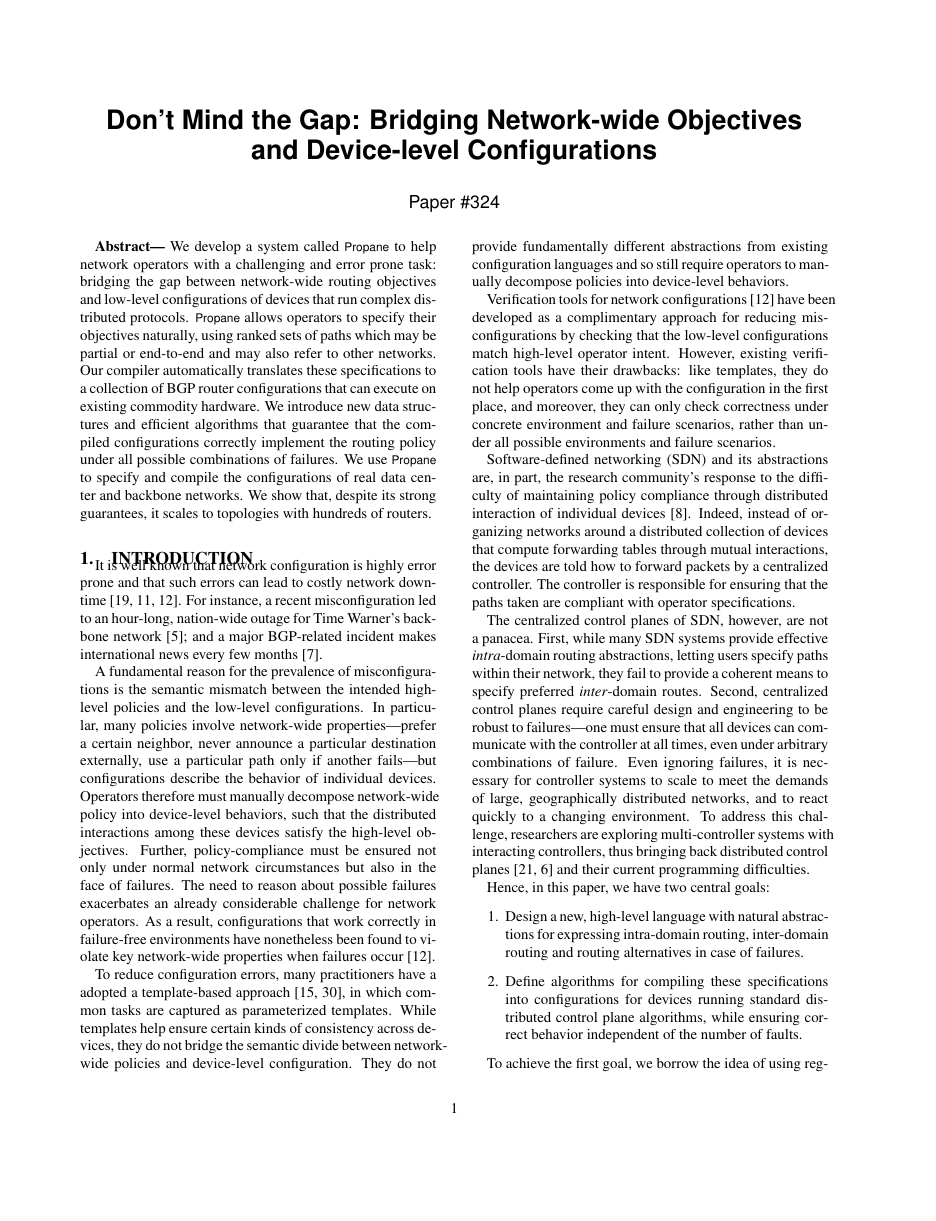
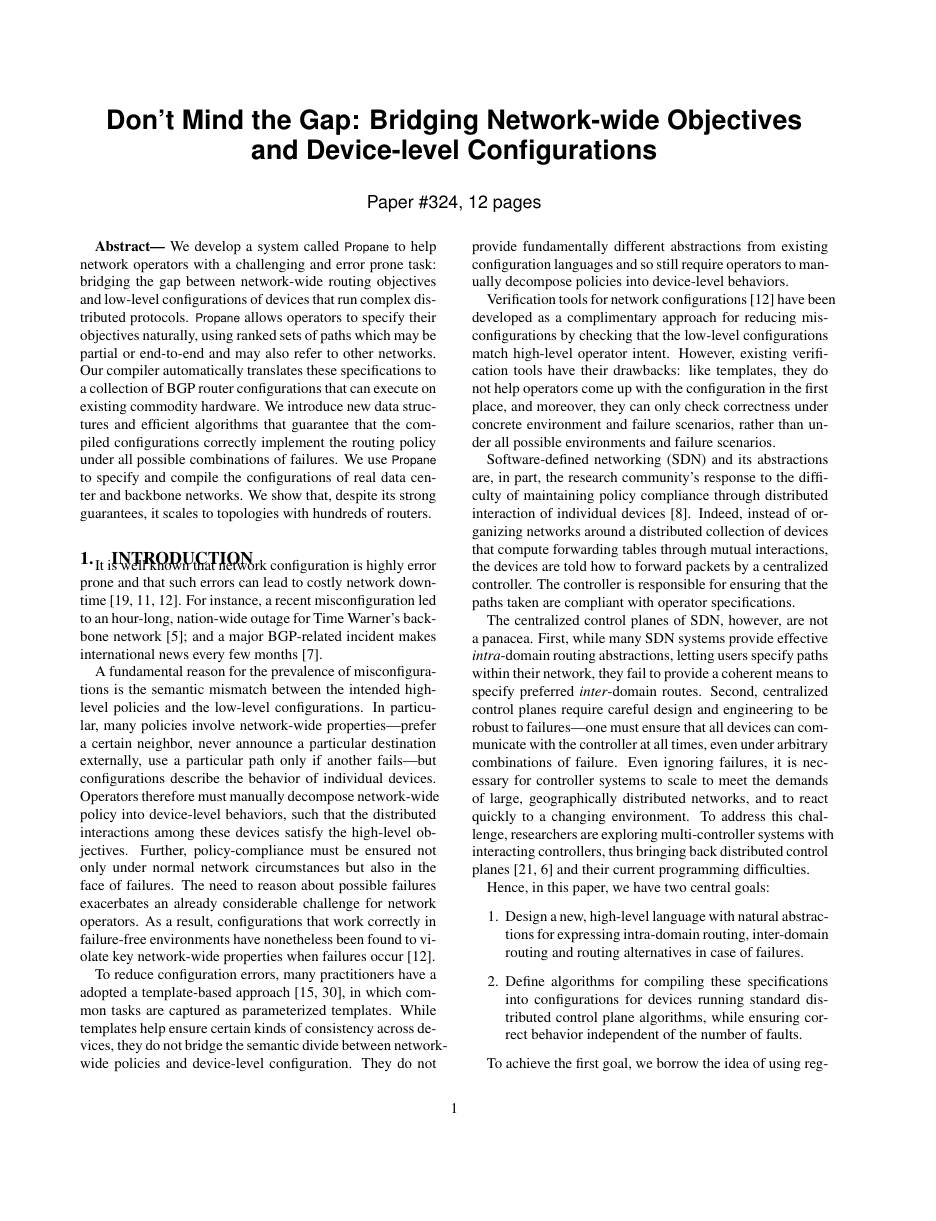
Before and after one commit to rabeckett/propane, a LaTeX paper (paper/paper.tex, which reads paper/sig-alternate-10pt.cls): page 1 of 13, the shorter picture padded with empty space. Compiled offline with pdfLaTeX.

Commit message:
fixed paper size

```diff
--- a/paper/paper.tex
+++ b/paper/paper.tex
@@ -16,7 +16,8 @@
 \let\endproof\relax
 \usepackage{amsthm}
 \usepackage{subcaption}
-\usepackage[pass,letterpaper]{geometry}
+%\usepackage{geometry}
+
 
 \definecolor{princetonorange}{RGB}{255,143,0}
 \definecolor{tmlblue}{RGB}{0,58,120}  % tmlblue == Toronto Maple Leafs Blue!
@@ -82,7 +83,7 @@
 \setlength{\pdfpagewidth}{\paperwidth}
 
 \title{Don't Mind the Gap:  Bridging Network-wide Objectives and Device-level Configurations}
-\author{Paper \#324}
+\author{Paper \#324, 12 pages}
 
 \maketitle
 
--- a/paper/sig-alternate-10pt.cls
+++ b/paper/sig-alternate-10pt.cls
@@ -121,6 +121,10 @@
 %%% You may turn this hackery off via the -e option:
 %%%     dvips -e 0 foo.dvi >foo.ps
 %%%
+
+\paperheight 11in
+\paperwidth 8.5in
+
 \typeout{Document Class 'sig-alternate' <22nd. April '09>.  Modified by G.K.M. Tobin/Gerry Murray}
 \typeout{Based in part upon document Style `acmconf' <22 May 89>. Hacked 4/91 by}
 \typeout{shivers@cs.cmu.edu, 4/93 by theobald@cs.mcgill.ca}
```
